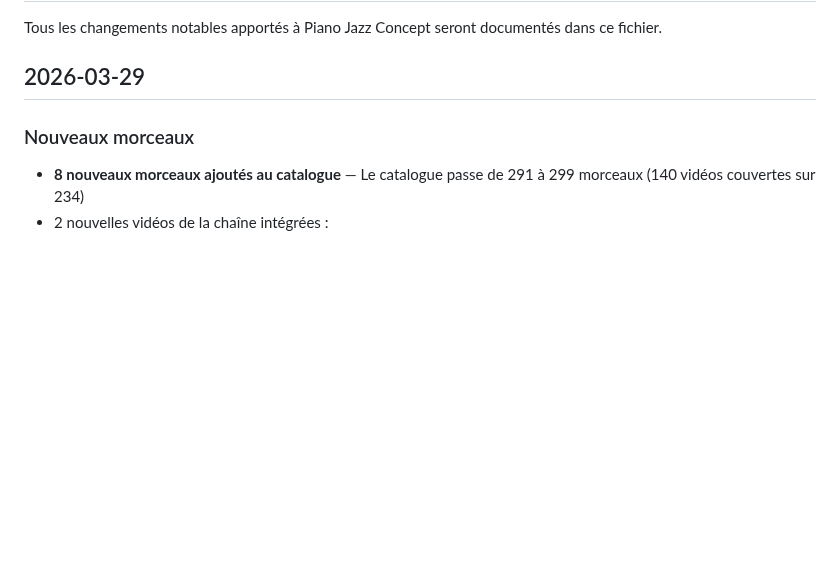
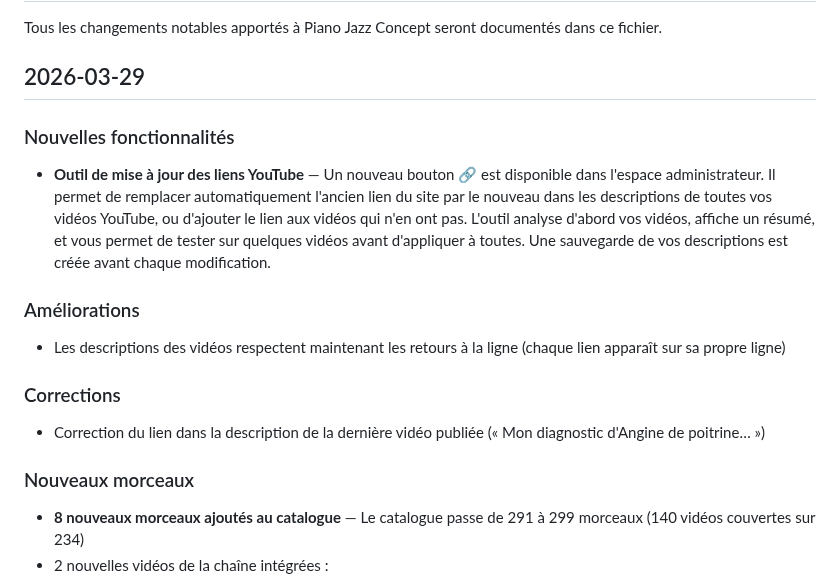
Before and after one commit to ColinusM/Piano-Jazz-Concept, a Markdown page: CHANGELOG.md, the part around the change. GitHub-like rendering; blank space fills up the shorter version.

Commit message:
Update changelog with YouTube link updater feature and fixes
Co-Authored-By: Claude Opus 4.6 (1M context) <noreply@anthropic.com>

```diff
--- a/CHANGELOG.md
+++ b/CHANGELOG.md
@@ -3,6 +3,15 @@
 Tous les changements notables apportés à Piano Jazz Concept seront documentés dans ce fichier.
 
 ## 2026-03-29
+
+### Nouvelles fonctionnalités
+- **Outil de mise à jour des liens YouTube** — Un nouveau bouton 🔗 est disponible dans l'espace administrateur. Il permet de remplacer automatiquement l'ancien lien du site par le nouveau dans les descriptions de toutes vos vidéos YouTube, ou d'ajouter le lien aux vidéos qui n'en ont pas. L'outil analyse d'abord vos vidéos, affiche un résumé, et vous permet de tester sur quelques vidéos avant d'appliquer à toutes. Une sauvegarde de vos descriptions est créée avant chaque modification.
+
+### Améliorations
+- Les descriptions des vidéos respectent maintenant les retours à la ligne (chaque lien apparaît sur sa propre ligne)
+
+### Corrections
+- Correction du lien dans la description de la dernière vidéo publiée (« Mon diagnostic d'Angine de poitrine… »)
 
 ### Nouveaux morceaux
 - **8 nouveaux morceaux ajoutés au catalogue** — Le catalogue passe de 291 à 299 morceaux (140 vidéos couvertes sur 234)
```
